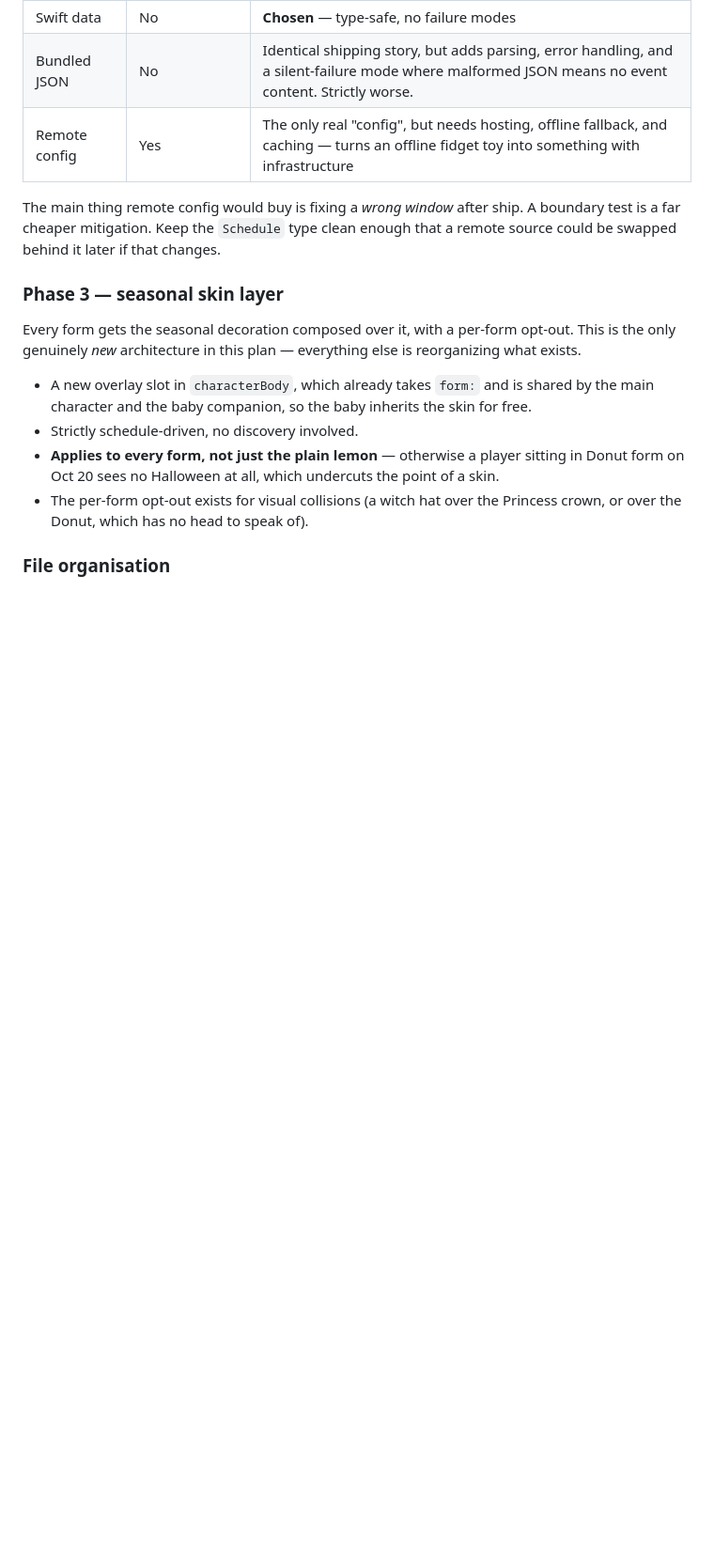
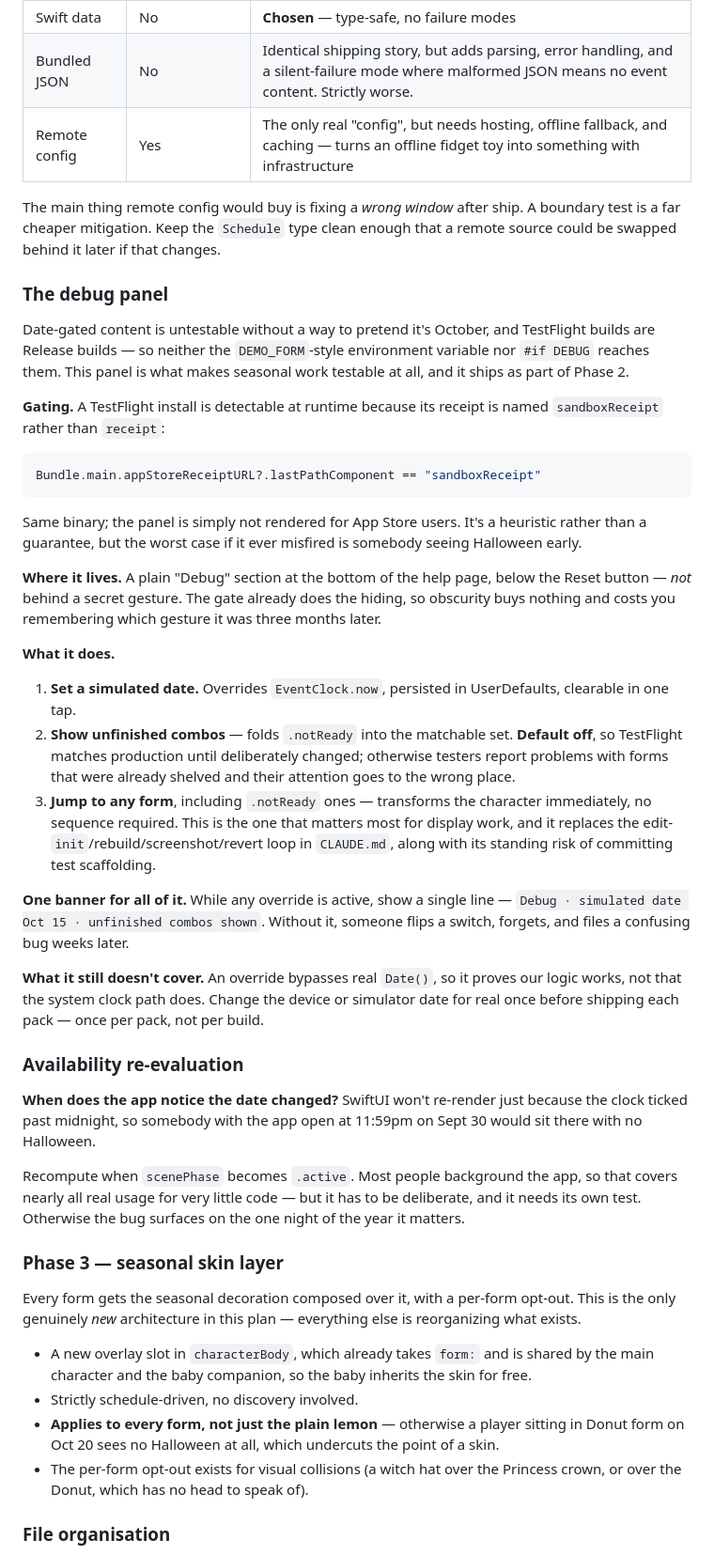
Before and after one commit to sharkedup/lemon, a Markdown page: SEASONAL_STRATEGY.md, the part around one of its changes. Shown at 94% size. Rendered like a GitHub page; blank space fills up the shorter version.

````diff
--- a/SEASONAL_STRATEGY.md
+++ b/SEASONAL_STRATEGY.md
@@ -223,6 +223,62 @@ The main thing remote config would buy is fixing a *wrong window* after ship.
 A boundary test is a far cheaper mitigation. Keep the `Schedule` type clean
 enough that a remote source could be swapped behind it later if that changes.
 
+### The debug panel
+
+Date-gated content is untestable without a way to pretend it's October, and
+TestFlight builds are Release builds — so neither the `DEMO_FORM`-style
+environment variable nor `#if DEBUG` reaches them. This panel is what makes
+seasonal work testable at all, and it ships as part of Phase 2.
+
+**Gating.** A TestFlight install is detectable at runtime because its receipt is
+named `sandboxReceipt` rather than `receipt`:
+
+```swift
+Bundle.main.appStoreReceiptURL?.lastPathComponent == "sandboxReceipt"
+```
+
+Same binary; the panel is simply not rendered for App Store users. It's a
+heuristic rather than a guarantee, but the worst case if it ever misfired is
+somebody seeing Halloween early.
+
+**Where it lives.** A plain "Debug" section at the bottom of the help page,
+below the Reset button — *not* behind a secret gesture. The gate already does
+the hiding, so obscurity buys nothing and costs you remembering which gesture it
+was three months later.
+
+**What it does.**
+
+1. **Set a simulated date.** Overrides `EventClock.now`, persisted in
+   UserDefaults, clearable in one tap.
+2. **Show unfinished combos** — folds `.notReady` into the matchable set.
+   **Default off**, so TestFlight matches production until deliberately changed;
+   otherwise testers report problems with forms that were already shelved and
+   their attention goes to the wrong place.
+3. **Jump to any form**, including `.notReady` ones — transforms the character
+   immediately, no sequence required. This is the one that matters most for
+   display work, and it replaces the edit-`init`/rebuild/screenshot/revert loop
+   in `CLAUDE.md`, along with its standing risk of committing test scaffolding.
+
+**One banner for all of it.** While any override is active, show a single line —
+`Debug · simulated date Oct 15 · unfinished combos shown`. Without it, someone
+flips a switch, forgets, and files a confusing bug weeks later.
+
+**What it still doesn't cover.** An override bypasses real `Date()`, so it
+proves our logic works, not that the system clock path does. Change the device
+or simulator date for real once before shipping each pack — once per pack, not
+per build.
+
+### Availability re-evaluation
+
+**When does the app notice the date changed?** SwiftUI won't re-render just
+because the clock ticked past midnight, so somebody with the app open at 11:59pm
+on Sept 30 would sit there with no Halloween.
+
+Recompute when `scenePhase` becomes `.active`. Most people background the app,
+so that covers nearly all real usage for very little code — but it has to be
+deliberate, and it needs its own test. Otherwise the bug surfaces on the one
+night of the year it matters.
+
 ### Phase 3 — seasonal skin layer
 
 Every form gets the seasonal decoration composed over it, with a per-form
````
Also changed, not shown: other parts of SEASONAL_STRATEGY.md (+25 -13 lines).
